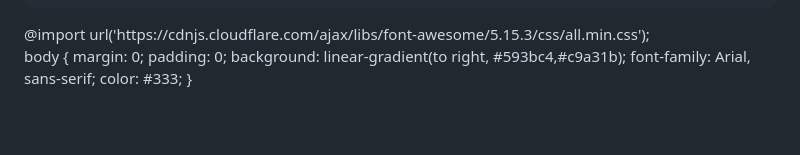
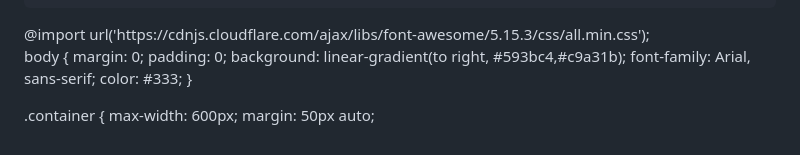
Before and after one commit to Kumar44developer/Cash-Calculator, a Markdown page: temp.md, the part around the change. Rendered like a GitHub page; blank space fills up the shorter version.

Commit message:
Styled container with max-width and centered margin

```diff
--- a/temp.md
+++ b/temp.md
@@ -90,3 +90,7 @@ body {
   font-family: Arial, sans-serif;
   color: #333;
 }
+
+.container {
+  max-width: 600px;
+  margin: 50px auto;
```
